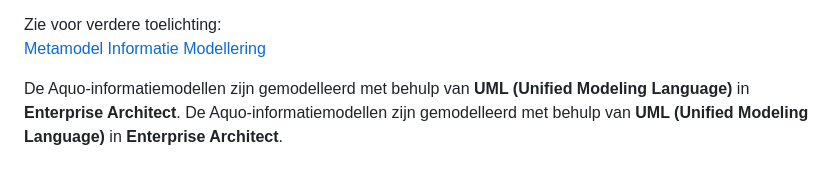
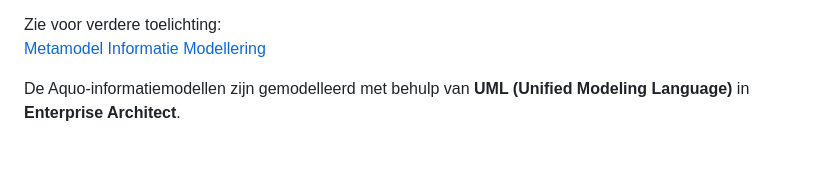
Before and after one commit to Aquo-standaard/IMWA-WS, a Markdown page: algemeen/inleiding_Aquo.md, the part around the change. Rendered like a GitHub page.

Commit message:
Update inleiding_Aquo.md
Zin weggehaald aan einde van pagina stond dubbel.

```diff
--- a/algemeen/inleiding_Aquo.md
+++ b/algemeen/inleiding_Aquo.md
@@ -38,4 +38,3 @@ Zie voor verdere toelichting:
 [Metamodel Informatie Modellering](https://docs.geostandaarden.nl/mim/mim/)
 
 De Aquo-informatiemodellen zijn gemodelleerd met behulp van **UML (Unified Modeling Language)** in **Enterprise Architect**.
-De Aquo-informatiemodellen zijn gemodelleerd met behulp van **UML (Unified Modeling Language)** in **Enterprise Architect**.
```
